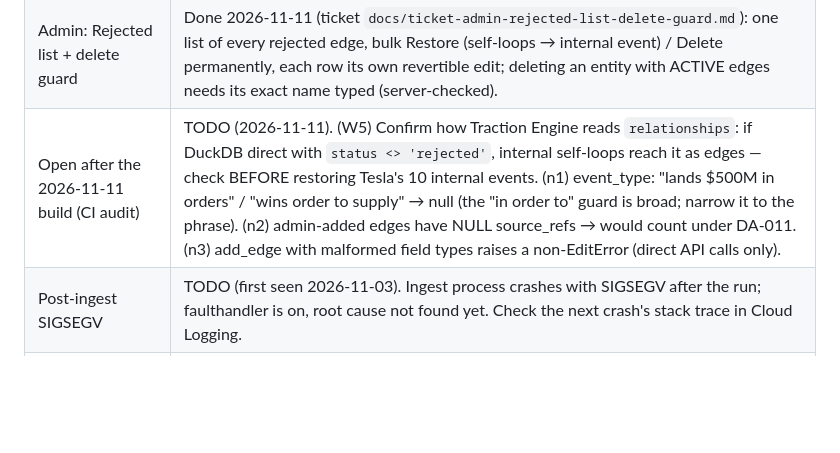
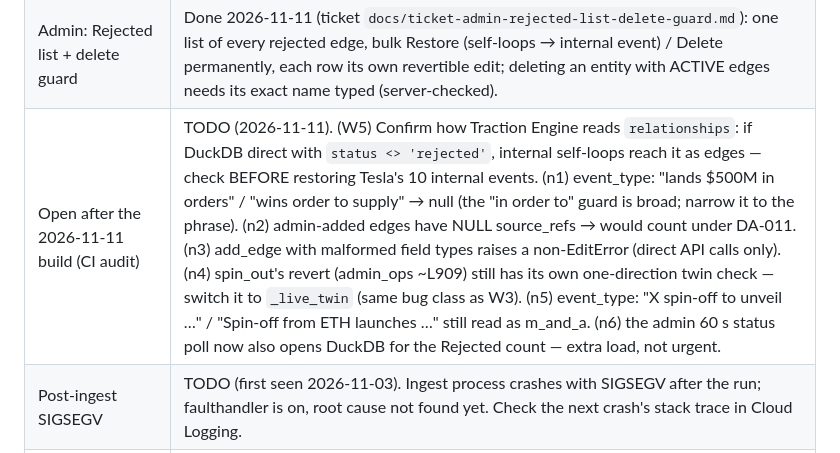
Before and after one commit to kiahmed/catalyst-knowledge-graph, a Markdown page: docs/implementation_spec.md, the part around the change. GitHub-like rendering; blank space fills up the shorter version.

Commit message:
implementation_spec: track 3 more CI-audit nits (n4-n6)
Found during the W1-W4 fix round's review: spin_out's revert still
has its own one-directional twin check instead of the new shared
_live_twin (n4), two spin-off phrasing variants still misclassify as
m_and_a (n5), and the status poll now opens DuckDB per admin tab (n6).
Tracked only, per the user, not fixed in this commit.

Co-Authored-By: Claude Sonnet 5 <noreply@anthropic.com>

```diff
--- a/docs/implementation_spec.md
+++ b/docs/implementation_spec.md
@@ -144,7 +144,7 @@ Today `frontend/index.html` fetches `cards.json` but only renders the card grid.
 | Graph relationship-type filter | Done 2026-11-11 (ticket `docs/ticket-graph-reltype-filter.md`): top-right dropdown, parent types + subtypes, `rt=` in the URL hash. |
 | Card event type (`event_type`) | Done 2026-11-11 (ticket `docs/ticket-card-event-type.md`): deterministic from the headline (10 types or null), stored on catalysts, exported on card docs; backfilled by the first ingest run after deploy. Not shown in the UI yet. |
 | Admin: Rejected list + delete guard | Done 2026-11-11 (ticket `docs/ticket-admin-rejected-list-delete-guard.md`): one list of every rejected edge, bulk Restore (self-loops → internal event) / Delete permanently, each row its own revertible edit; deleting an entity with ACTIVE edges needs its exact name typed (server-checked). |
-| Open after the 2026-11-11 build (CI audit) | TODO (2026-11-11). (W5) Confirm how Traction Engine reads `relationships`: if DuckDB direct with `status <> 'rejected'`, internal self-loops reach it as edges — check BEFORE restoring Tesla's 10 internal events. (n1) event_type: "lands $500M in orders" / "wins order to supply" → null (the "in order to" guard is broad; narrow it to the phrase). (n2) admin-added edges have NULL source_refs → would count under DA-011. (n3) add_edge with malformed field types raises a non-EditError (direct API calls only). |
+| Open after the 2026-11-11 build (CI audit) | TODO (2026-11-11). (W5) Confirm how Traction Engine reads `relationships`: if DuckDB direct with `status <> 'rejected'`, internal self-loops reach it as edges — check BEFORE restoring Tesla's 10 internal events. (n1) event_type: "lands $500M in orders" / "wins order to supply" → null (the "in order to" guard is broad; narrow it to the phrase). (n2) admin-added edges have NULL source_refs → would count under DA-011. (n3) add_edge with malformed field types raises a non-EditError (direct API calls only). (n4) spin_out's revert (admin_ops ~L909) still has its own one-direction twin check — switch it to `_live_twin` (same bug class as W3). (n5) event_type: "X spin-off to unveil …" / "Spin-off from ETH launches …" still read as m_and_a. (n6) the admin 60 s status poll now also opens DuckDB for the Rejected count — extra load, not urgent. |
 | Post-ingest SIGSEGV | TODO (first seen 2026-11-03). Ingest process crashes with SIGSEGV after the run; faulthandler is on, root cause not found yet. Check the next crash's stack trace in Cloud Logging. |
 | Traction anomalies register triage | TODO (register created 2026-11-01, `docs/Data_Anomalies_Update.md`). Open: DA-001 capacity vs deployments, DA-002 card date read as announcement date, DA-003 Agility/GXO deploy direction across cards, DA-004 retrieval coverage, DA-005 graph URL can't exclude one card, DA-011 edges with empty `source_refs` (2026-11-07), DA-007 AEON/Digit conflation (2026-11-07). |
 | Traction data-reading guide | TODO (2026-11-03). `traction-engine/data/robotics_ckg_data_reading_guide.md` not written yet (must-cover list in workbench 2026-11-03); its absence drives misreads like DA-002. |
```
